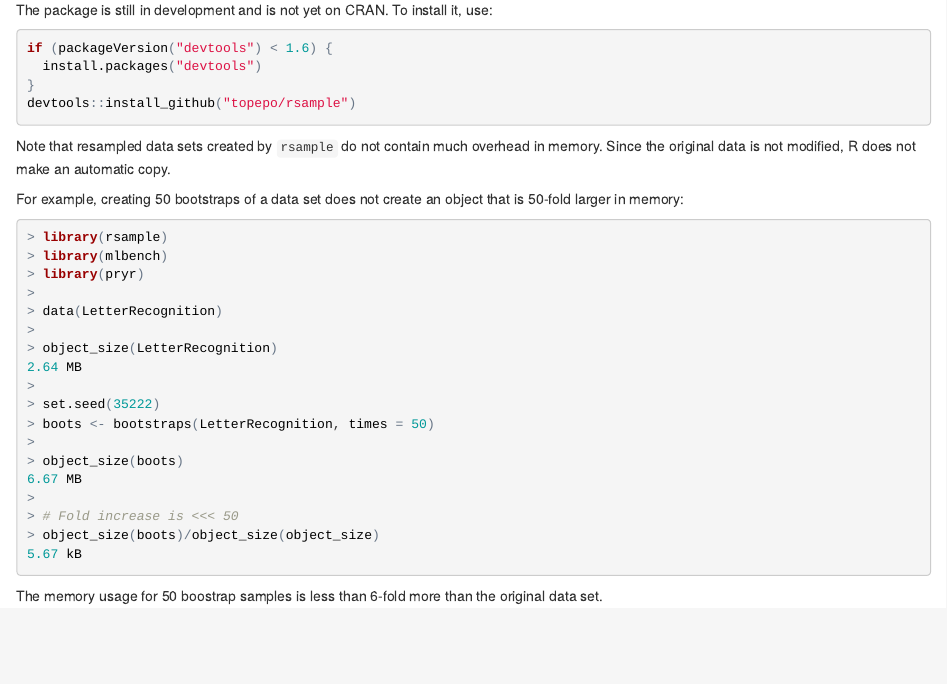
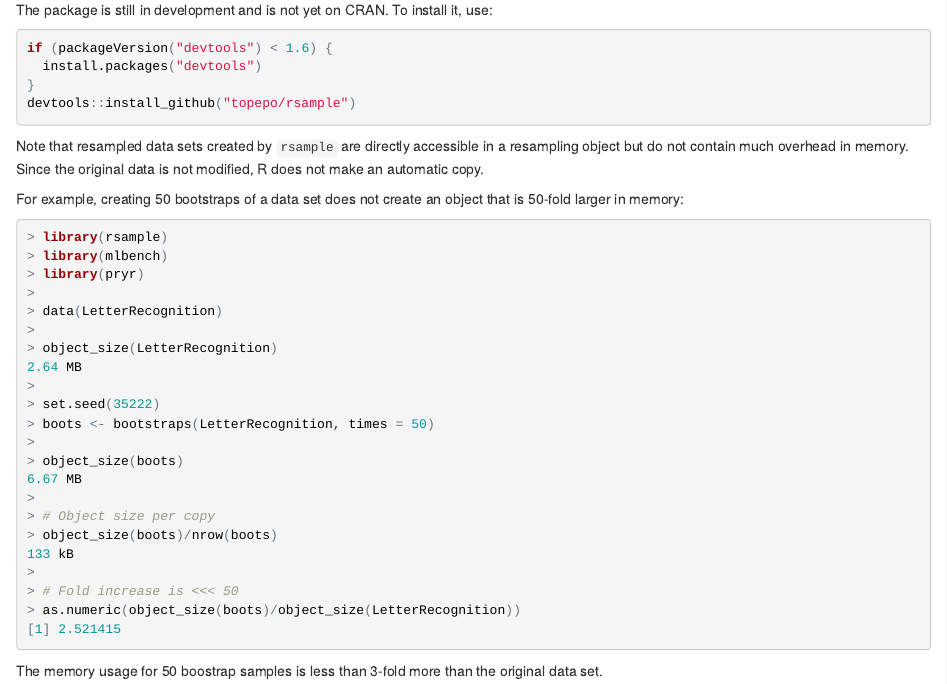
Before and after one commit to tidymodels/rsample, an R Markdown document (README.Rmd): the page in a window 1100 px wide, from 190 px down. The pictures show the output file README.html that the author committed with the source, opened offline.

Commit message:
Fixed memory overhead estimates

````diff
--- a/README.Rmd
+++ b/README.Rmd
@@ -21,7 +21,7 @@ if (packageVersion("devtools") < 1.6) {
 devtools::install_github("topepo/rsample")
 ```
 
-Note that resampled data sets created by `rsample` do not contain much overhead in memory. Since the original data is not modified, R does not make an automatic copy.
+Note that resampled data sets created by `rsample` are directly accessible in a resampling object but do not contain much overhead in memory. Since the original data is not modified, R does not make an automatic copy.
 
 For example, creating 50 bootstraps of a data set does not create an object that is 50-fold larger in memory:
 
@@ -41,9 +41,13 @@ For example, creating 50 bootstraps of a data set does not create an object that
 > object_size(boots)
 6.67 MB
 >
+> # Object size per copy
+> object_size(boots)/nrow(boots)
+133 kB
+>
 > # Fold increase is <<< 50
-> object_size(boots)/object_size(object_size)
-5.67 kB
+> as.numeric(object_size(boots)/object_size(LetterRecognition))
+[1] 2.521415
 ```
 
-The memory usage for 50 boostrap samples is less than 6-fold more than the original data set.
+The memory usage for 50 boostrap samples is less than 3-fold more than the original data set.
````
Also changed, not shown: README.html, README.md.
